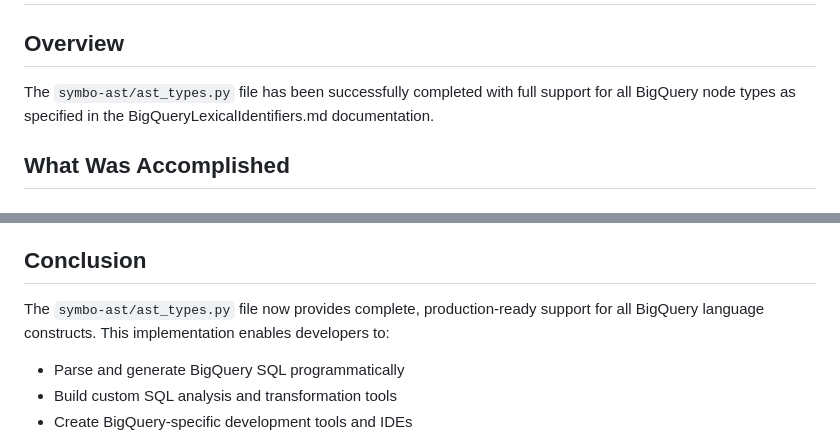
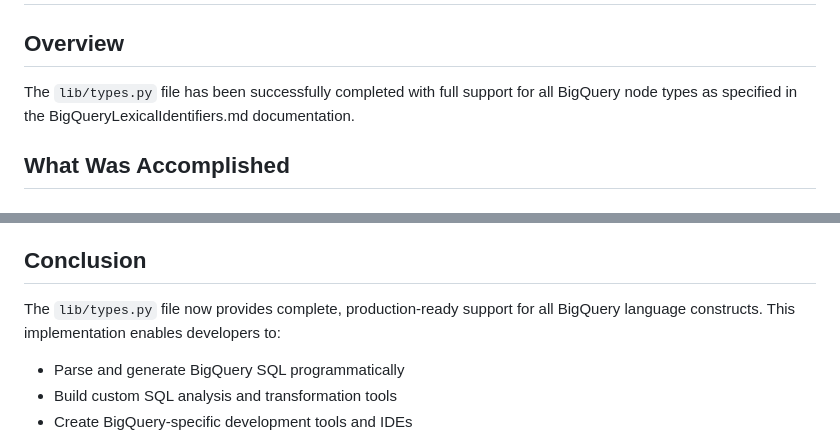
Before and after one commit to MauricioAndrades/bigquery-ast-types, a Markdown page: README.md, 2 parts joined by grey strips. Rendered like a GitHub page.

Commit message:
docs: update ast types path

```diff
--- a/README.md
+++ b/README.md
@@ -65,7 +65,7 @@ bigquery-ast-types/
 
 ## Overview
 
-The `symbo-ast/ast_types.py` file has been successfully completed with full support for all BigQuery node types as specified in the BigQueryLexicalIdentifiers.md documentation.
+The `lib/types.py` file has been successfully completed with full support for all BigQuery node types as specified in the BigQueryLexicalIdentifiers.md documentation.
 
 ## What Was Accomplished
 
@@ -231,7 +231,7 @@ The completed AST types can be used to:
 
 ## Conclusion
 
-The `symbo-ast/ast_types.py` file now provides complete, production-ready support for all BigQuery language constructs. This implementation enables developers to:
+The `lib/types.py` file now provides complete, production-ready support for all BigQuery language constructs. This implementation enables developers to:
 
 - Parse and generate BigQuery SQL programmatically
 - Build custom SQL analysis and transformation tools
```
Also changed, not shown: AST_TYPES_COMPLETION_SUMMARY.md (+2 -2 lines).
